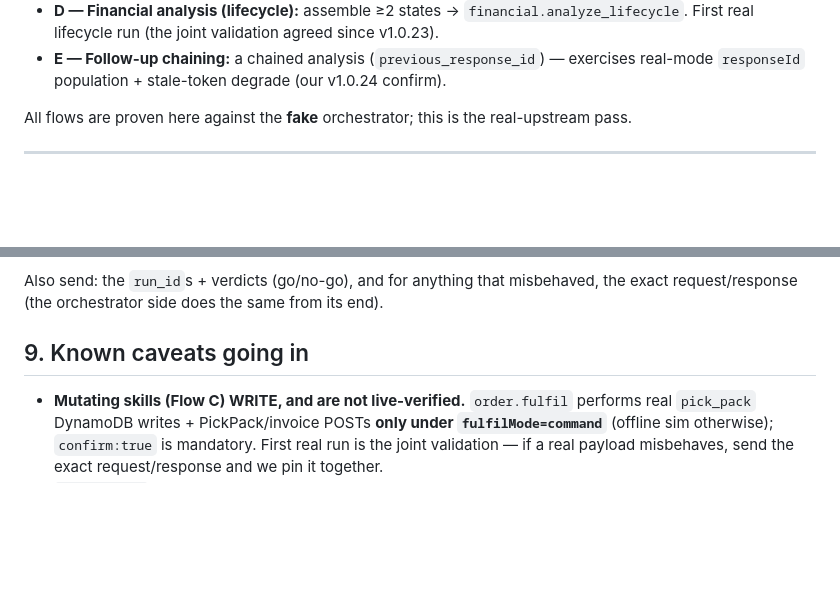
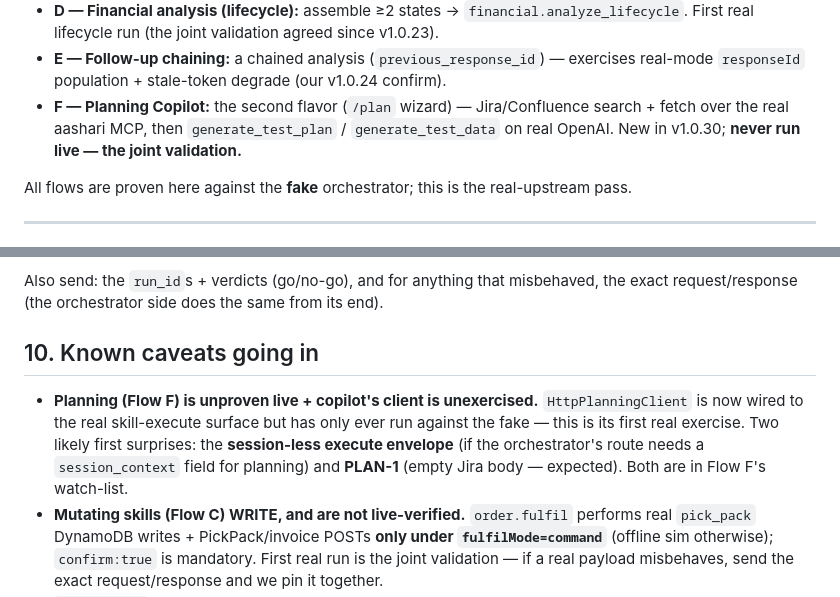
Before and after one commit to shivpdgurjar/autwit-qa-copilot, a Markdown page: docs/LIVE_INTEGRATION_TEST.md, 2 parts joined by grey strips. GitHub-like rendering; blank space fills up the shorter version.

```diff
--- a/docs/LIVE_INTEGRATION_TEST.md
+++ b/docs/LIVE_INTEGRATION_TEST.md
@@ -16,6 +16,9 @@ Flows exercised:
   First real lifecycle run (the joint validation agreed since v1.0.23).
 - **E — Follow-up chaining:** a chained analysis (`previous_response_id`) — exercises real-mode
   `responseId` population + stale-token degrade (our v1.0.24 confirm).
+- **F — Planning Copilot:** the second flavor (`/plan` wizard) — Jira/Confluence search + fetch
+  over the real aashari MCP, then `generate_test_plan` / `generate_test_data` on real OpenAI.
+  New in v1.0.30; **never run live — the joint validation.**
 
 All flows are proven here against the **fake** orchestrator; this is the real-upstream pass.
 
@@ -250,8 +318,13 @@ The log carries, PII-safely:
 Also send: the `run_id`s + verdicts (go/no-go), and for anything that misbehaved, the exact
 request/response (the orchestrator side does the same from its end).
 
-## 9. Known caveats going in
+## 10. Known caveats going in
 
+- **Planning (Flow F) is unproven live + copilot's client is unexercised.** `HttpPlanningClient`
+  is now wired to the real skill-execute surface but has only ever run against the fake — this is
+  its first real exercise. Two likely first surprises: the **session-less execute envelope** (if
+  the orchestrator's route needs a `session_context` field for planning) and **PLAN-1** (empty
+  Jira body — expected). Both are in Flow F's watch-list.
 - **Mutating skills (Flow C) WRITE, and are not live-verified.** `order.fulfil` performs real
   `pick_pack` DynamoDB writes + PickPack/invoice POSTs **only under `fulfilMode=command`**
   (offline sim otherwise); `confirm:true` is mandatory. First real run is the joint validation
```
Also changed, not shown: other parts of docs/LIVE_INTEGRATION_TEST.md (+67 -2 lines).
